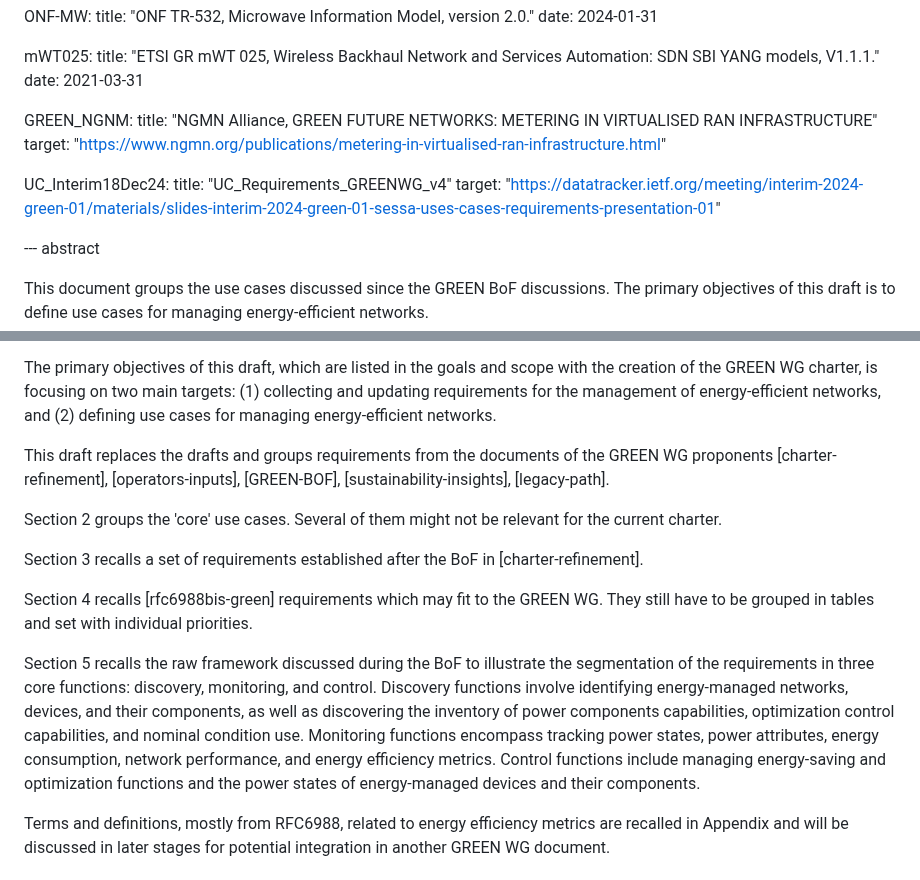
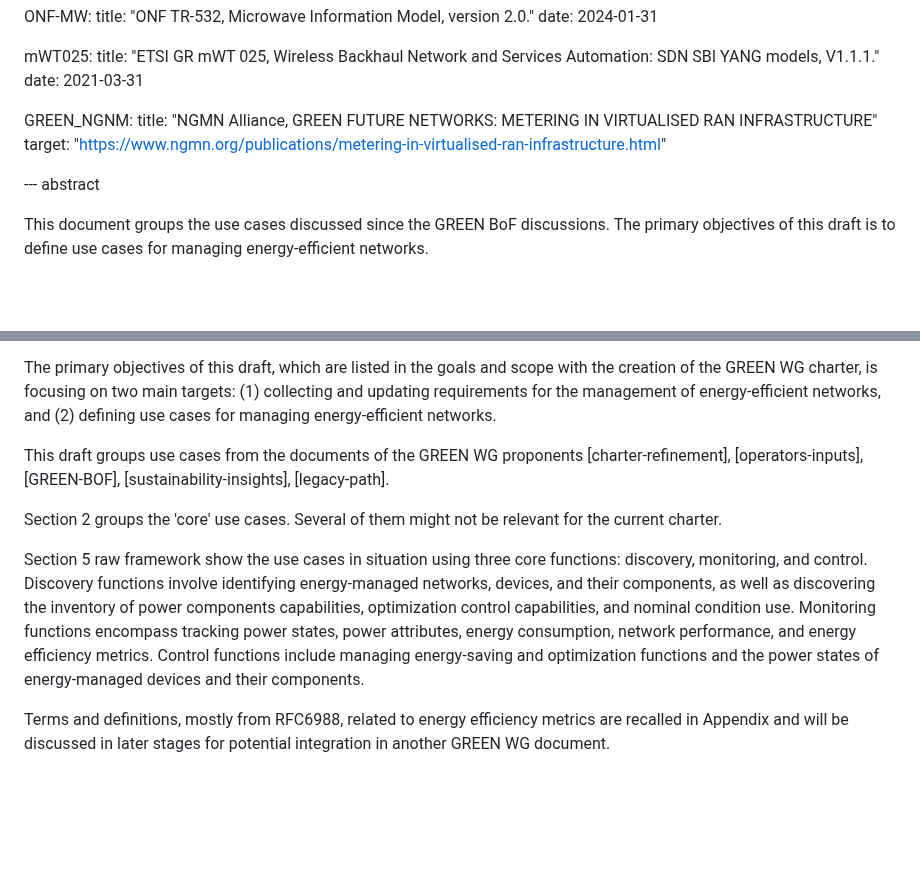
Before and after one commit to emile22/draft-stephan-green-use-cases, a Markdown page: draft-stephan-green-use-cases.md, 2 parts joined by grey strips. GitHub-like rendering; blank space fills up the shorter version.

Commit message:
cleanup cont'd

```diff
--- a/draft-stephan-green-use-cases.md
+++ b/draft-stephan-green-use-cases.md
@@ -89,11 +89,6 @@ informative:
     title: "NGMN Alliance, GREEN FUTURE NETWORKS: METERING IN VIRTUALISED RAN INFRASTRUCTURE"
     target: "https://www.ngmn.org/publications/metering-in-virtualised-ran-infrastructure.html"
 
-  UC_Interim18Dec24:
-    title: "UC_Requirements_GREENWG_v4"
-    target: "https://datatracker.ietf.org/meeting/interim-2024-green-01/materials/slides-interim-2024-green-01-sessa-uses-cases-requirements-presentation-01"
-
-
 --- abstract
 
 This document groups the use cases discussed since the GREEN BoF discussions. The primary objectives of this draft is to define use cases for managing energy-efficient networks.
@@ -112,15 +107,11 @@ The primary objectives of this draft, which are listed in the goals and scope wi
 (1) collecting and updating requirements for the management of energy-efficient networks, and
 (2) defining use cases for managing energy-efficient networks.
 
-This draft replaces the drafts and groups requirements from the documents of the GREEN WG proponents [charter-refinement], [operators-inputs], [GREEN-BOF], [sustainability-insights], [legacy-path].
+This draft groups use cases from the documents of the GREEN WG proponents [charter-refinement], [operators-inputs], [GREEN-BOF], [sustainability-insights], [legacy-path].
 
 Section 2 groups the 'core' use cases. Several of them might not be relevant for the current charter.
 
-Section 3 recalls a set of requirements established after the BoF in [charter-refinement].
-
-Section 4 recalls [rfc6988bis-green] requirements which may fit to the GREEN WG. They still have to be grouped in tables and set with individual priorities.
-
-Section 5 recalls the raw framework discussed during the BoF to illustrate the segmentation of the requirements in three core functions: discovery, monitoring, and control. Discovery functions involve identifying energy-managed networks, devices, and their components, as well as discovering the inventory of power components capabilities, optimization control capabilities, and nominal condition use. Monitoring functions encompass tracking power states, power attributes, energy consumption, network performance, and energy efficiency metrics. Control functions include managing energy-saving and optimization functions and the power states of energy-managed devices and their components.
+Section 5 raw framework show the use cases in situation using three core functions: discovery, monitoring, and control. Discovery functions involve identifying energy-managed networks, devices, and their components, as well as discovering the inventory of power components capabilities, optimization control capabilities, and nominal condition use. Monitoring functions encompass tracking power states, power attributes, energy consumption, network performance, and energy efficiency metrics. Control functions include managing energy-saving and optimization functions and the power states of energy-managed devices and their components.
 
 Terms and definitions, mostly  from RFC6988, related to energy efficiency metrics are recalled in Appendix and will be discussed in later stages for potential integration in another GREEN WG document.
 
```
